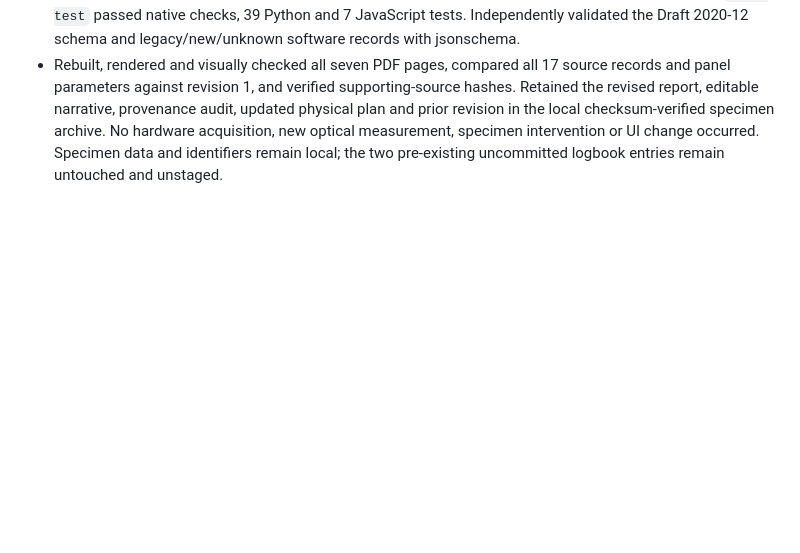
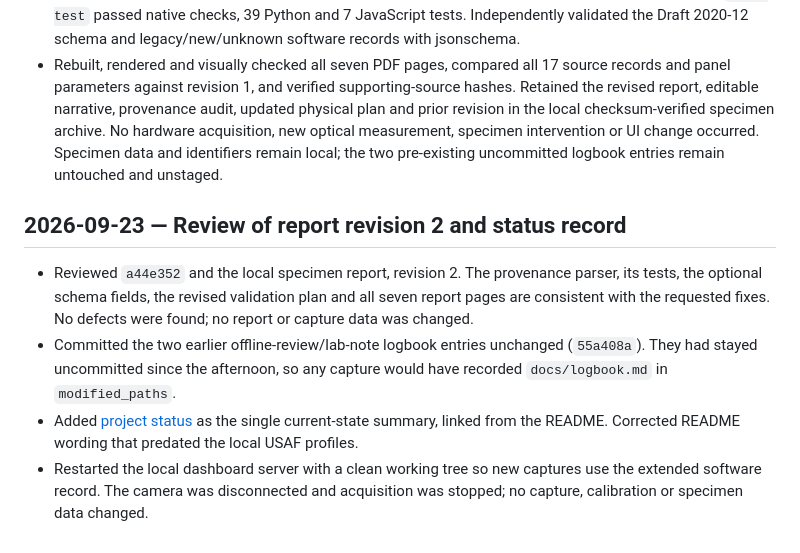
Before and after one commit to uwarring82/microscope, a Markdown page: docs/logbook.md, the part around the change. Rendered like a GitHub page; blank space fills up the shorter version.

```diff
--- a/docs/logbook.md
+++ b/docs/logbook.md
@@ -208,3 +208,10 @@ Record consequential implementation decisions, evidence, limitations and follow-
 - Extended future `build_info()` output with sorted repository-relative `modified_paths` and UTC `snapshot_at` / `snapshot_scope=process_first_use`. Handles staged/unstaged/untracked/deleted paths, both rename/copy names and unusual whitespace/Unicode; ignored data and binaries are excluded. A failed Git status remains unknown rather than clean, while a successfully observed commit is retained. Paths do not identify file contents, the status commands are not atomic and this is not an attestation of loaded modules or binaries. Caching is unchanged; an already-running server requires restart to use the new implementation and no restart was performed during this task.
 - Updated the v1 schema with optional software fields, preserving older records, and documented snapshot semantics and FAIR limitations. Added four camera-independent tests using temporary Git repositories/parser fixtures; extended FITS testing to verify the complete embedded software object. `make test` passed native checks, 39 Python and 7 JavaScript tests. Independently validated the Draft 2020-12 schema and legacy/new/unknown software records with jsonschema.
 - Rebuilt, rendered and visually checked all seven PDF pages, compared all 17 source records and panel parameters against revision 1, and verified supporting-source hashes. Retained the revised report, editable narrative, provenance audit, updated physical plan and prior revision in the local checksum-verified specimen archive. No hardware acquisition, new optical measurement, specimen intervention or UI change occurred. Specimen data and identifiers remain local; the two pre-existing uncommitted logbook entries remain untouched and unstaged.
+
+## 2026-09-23 — Review of report revision 2 and status record
+
+- Reviewed `a44e352` and the local specimen report, revision 2. The provenance parser, its tests, the optional schema fields, the revised validation plan and all seven report pages are consistent with the requested fixes. No defects were found; no report or capture data was changed.
+- Committed the two earlier offline-review/lab-note logbook entries unchanged (`55a408a`). They had stayed uncommitted since the afternoon, so any capture would have recorded `docs/logbook.md` in `modified_paths`.
+- Added [project status](status.md) as the single current-state summary, linked from the README. Corrected README wording that predated the local USAF profiles.
+- Restarted the local dashboard server with a clean working tree so new captures use the extended software record. The camera was disconnected and acquisition was stopped; no capture, calibration or specimen data changed.
```
Also changed, not shown: README.md (+3 -3 lines), docs/status.md (added, +41 -0 lines).
